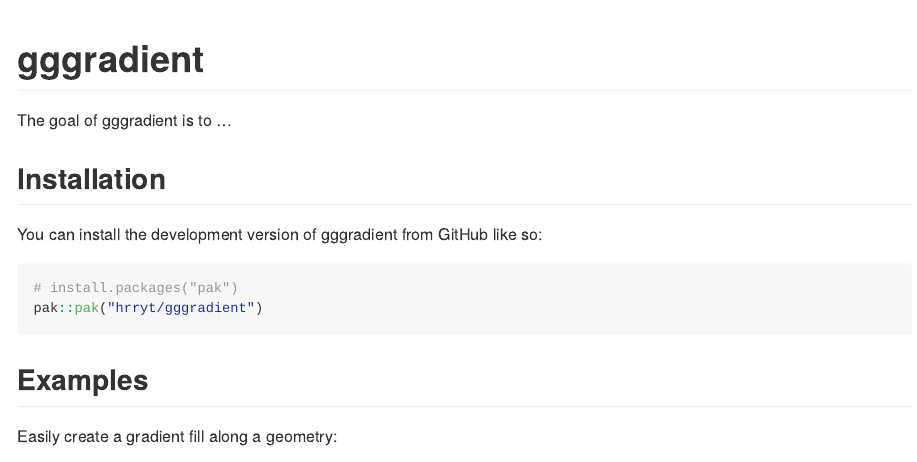
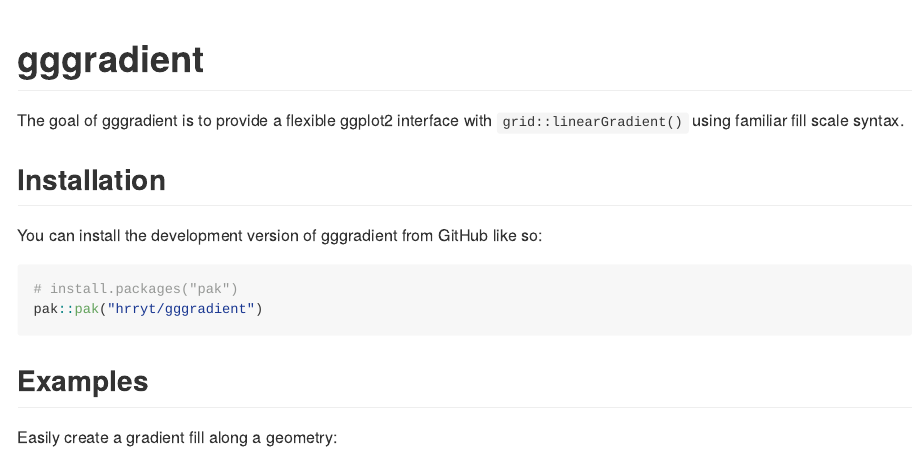
Before and after one commit to hrryt/gggradient, an R Markdown document (README.Rmd): the page in a window 1100 px wide, from its top. The pictures show the output file README.md that the author committed with the source, drawn offline in the style of GitHub; badge pictures from the web are left out.

Commit message:
Update package documentation

```diff
--- a/README.Rmd
+++ b/README.Rmd
@@ -21,7 +21,8 @@
 [![CRAN status](https://www.r-pkg.org/badges/version/gggradient)](https://CRAN.R-project.org/package=gggradient)
 <!-- badges: end -->
 
-The goal of gggradient is to ...
+The goal of gggradient is to provide a flexible ggplot2 interface with
+`grid::linearGradient()` using familiar fill scale syntax.
 
 ## Installation
 
```
Also changed, not shown: README.md, 1 other file.
